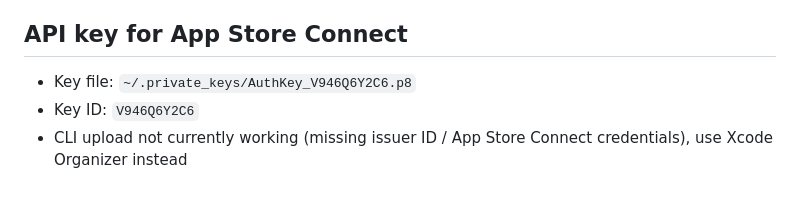
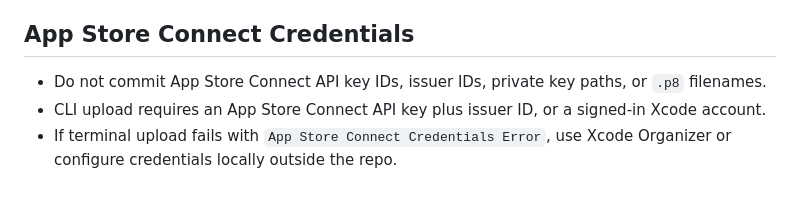
Before and after one commit to zeulewan/web-finder, a Markdown page: CLAUDE.md, the part around the change. Rendered like a GitHub page.

Commit message:
Remove App Store credential details from docs

```diff
--- a/CLAUDE.md
+++ b/CLAUDE.md
@@ -65,8 +65,8 @@ cd ios && bash build-ios.sh
 - After changing iOS `Scanner.swift`, build and install to device via `xcrun devicectl`
 - Always test the full chain: manifest server output, CLI `--json` output, and actual URL accessibility in browser
 
-## API key for App Store Connect
+## App Store Connect Credentials
 
-- Key file: `~/.private_keys/AuthKey_V946Q6Y2C6.p8`
-- Key ID: `V946Q6Y2C6`
-- CLI upload not currently working (missing issuer ID / App Store Connect credentials), use Xcode Organizer instead
+- Do not commit App Store Connect API key IDs, issuer IDs, private key paths, or `.p8` filenames.
+- CLI upload requires an App Store Connect API key plus issuer ID, or a signed-in Xcode account.
+- If terminal upload fails with `App Store Connect Credentials Error`, use Xcode Organizer or configure credentials locally outside the repo.
```
